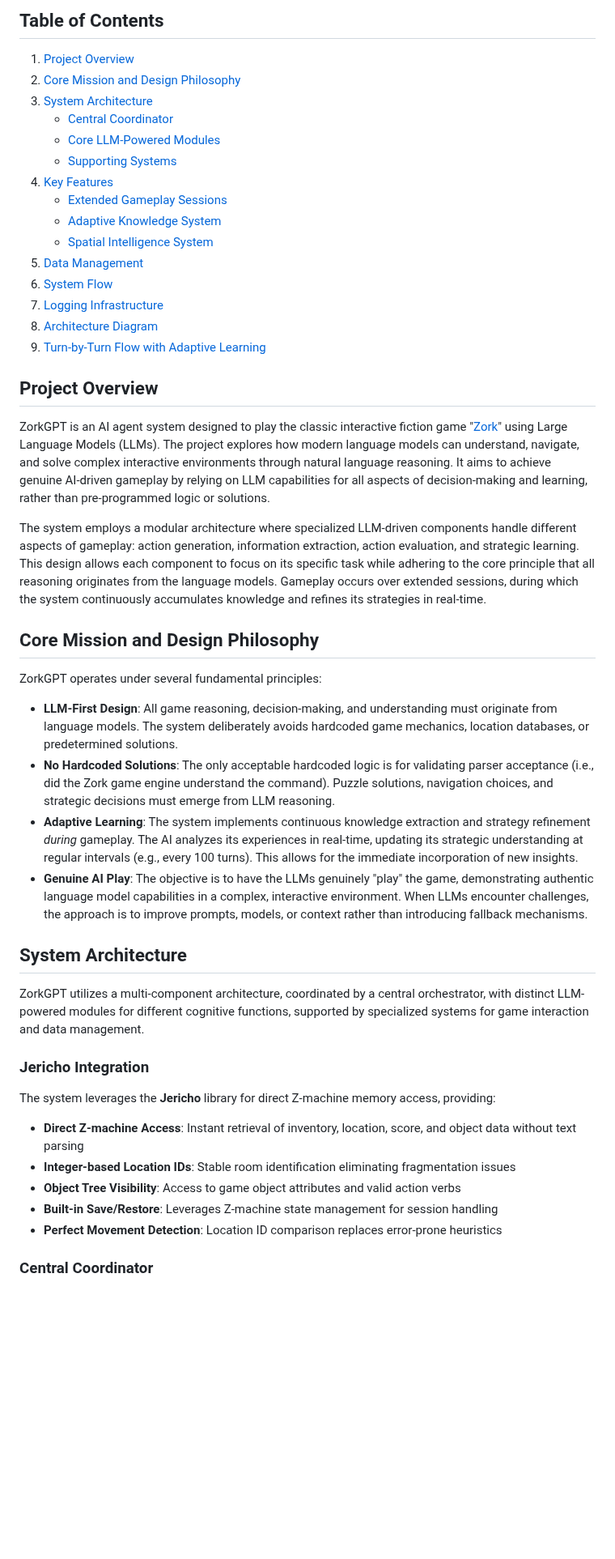
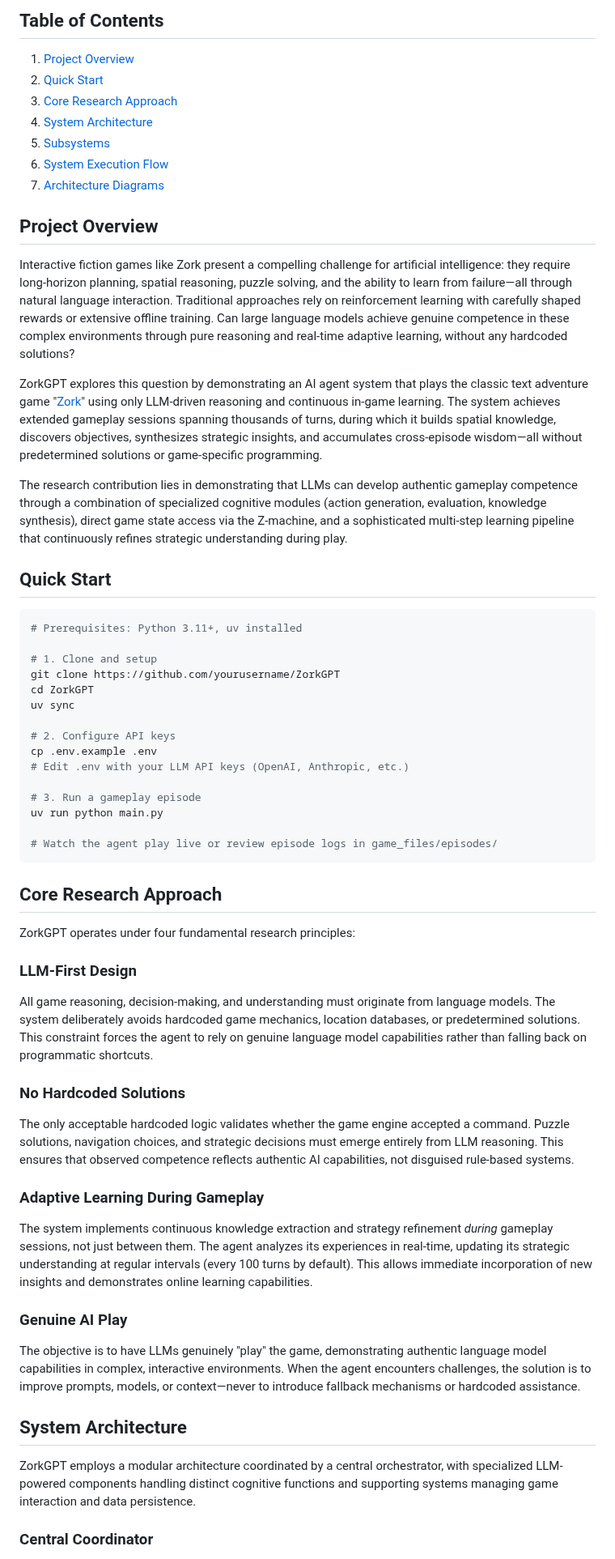
Before and after one commit to stickystyle/ZorkGPT, a Markdown page: README.md, the part around one of its changes. Shown at 81% size. Rendered like a GitHub page; blank space fills up the shorter version.

````diff
--- a/README.md
+++ b/README.md
@@ -5,49 +5,64 @@
 ## Table of Contents
 
 1. [Project Overview](#project-overview)
-2. [Core Mission and Design Philosophy](#core-mission-and-design-philosophy)
-3. [System Architecture](#system-architecture)
-    * [Central Coordinator](#central-coordinator)
-    * [Core LLM-Powered Modules](#core-llm-powered-modules)
-    * [Supporting Systems](#supporting-systems)
-4. [Key Features](#key-features)
-    * [Extended Gameplay Sessions](#extended-gameplay-sessions)
-    * [Adaptive Knowledge System](#adaptive-knowledge-system)
-    * [Spatial Intelligence System](#spatial-intelligence-system)
-5. [Data Management](#data-management)
-6. [System Flow](#system-flow)
-7. [Logging Infrastructure](#logging-infrastructure)
-8. [Architecture Diagram](#architecture-diagram)
-9. [Turn-by-Turn Flow with Adaptive Learning](#turn-by-turn-flow-with-adaptive-learning)
+2. [Quick Start](#quick-start)
+3. [Core Research Approach](#core-research-approach)
+4. [System Architecture](#system-architecture)
+5. [Subsystems](#subsystems)
+6. [System Execution Flow](#system-execution-flow)
+7. [Architecture Diagrams](#architecture-diagrams)
 
 ## Project Overview
 
-ZorkGPT is an AI agent system designed to play the classic interactive fiction game "[Zork](https://en.wikipedia.org/wiki/Zork)" using Large Language Models (LLMs). The project explores how modern language models can understand, navigate, and solve complex interactive environments through natural language reasoning. It aims to achieve genuine AI-driven gameplay by relying on LLM capabilities for all aspects of decision-making and learning, rather than pre-programmed logic or solutions.
+Interactive fiction games like Zork present a compelling challenge for artificial intelligence: they require long-horizon planning, spatial reasoning, puzzle solving, and the ability to learn from failure—all through natural language interaction. Traditional approaches rely on reinforcement learning with carefully shaped rewards or extensive offline training. Can large language models achieve genuine competence in these complex environments through pure reasoning and real-time adaptive learning, without any hardcoded solutions?
 
-The system employs a modular architecture where specialized LLM-driven components handle different aspects of gameplay: action generation, information extraction, action evaluation, and strategic learning. This design allows each component to focus on its specific task while adhering to the core principle that all reasoning originates from the language models. Gameplay occurs over extended sessions, during which the system continuously accumulates knowledge and refines its strategies in real-time.
+ZorkGPT explores this question by demonstrating an AI agent system that plays the classic text adventure game "[Zork](https://en.wikipedia.org/wiki/Zork)" using only LLM-driven reasoning and continuous in-game learning. The system achieves extended gameplay sessions spanning thousands of turns, during which it builds spatial knowledge, discovers objectives, synthesizes strategic insights, and accumulates cross-episode wisdom—all without predetermined solutions or game-specific programming.
 
-## Core Mission and Design Philosophy
+The research contribution lies in demonstrating that LLMs can develop authentic gameplay competence through a combination of specialized cognitive modules (action generation, evaluation, knowledge synthesis), direct game state access via the Z-machine, and a sophisticated multi-step learning pipeline that continuously refines strategic understanding during play.
 
-ZorkGPT operates under several fundamental principles:
+## Quick Start
 
-* **LLM-First Design**: All game reasoning, decision-making, and understanding must originate from language models. The system deliberately avoids hardcoded game mechanics, location databases, or predetermined solutions.
-* **No Hardcoded Solutions**: The only acceptable hardcoded logic is for validating parser acceptance (i.e., did the Zork game engine understand the command). Puzzle solutions, navigation choices, and strategic decisions must emerge from LLM reasoning.
-* **Adaptive Learning**: The system implements continuous knowledge extraction and strategy refinement *during* gameplay. The AI analyzes its experiences in real-time, updating its strategic understanding at regular intervals (e.g., every 100 turns). This allows for the immediate incorporation of new insights.
-* **Genuine AI Play**: The objective is to have the LLMs genuinely "play" the game, demonstrating authentic language model capabilities in a complex, interactive environment. When LLMs encounter challenges, the approach is to improve prompts, models, or context rather than introducing fallback mechanisms.
+```bash
+# Prerequisites: Python 3.11+, uv installed
+
+# 1. Clone and setup
+git clone https://github.com/yourusername/ZorkGPT
+cd ZorkGPT
+uv sync
+
+# 2. Configure API keys
+cp .env.example .env
+# Edit .env with your LLM API keys (OpenAI, Anthropic, etc.)
+
+# 3. Run a gameplay episode
+uv run python main.py
+
+# Watch the agent play live or review episode logs in game_files/episodes/
+```
+
+## Core Research Approach
+
+ZorkGPT operates under four fundamental research principles:
+
+### LLM-First Design
+
+All game reasoning, decision-making, and understanding must originate from language models. The system deliberately avoids hardcoded game mechanics, location databases, or predetermined solutions. This constraint forces the agent to rely on genuine language model capabilities rather than falling back on programmatic shortcuts.
+
+### No Hardcoded Solutions
+
+The only acceptable hardcoded logic validates whether the game engine accepted a command. Puzzle solutions, navigation choices, and strategic decisions must emerge entirely from LLM reasoning. This ensures that observed competence reflects authentic AI capabilities, not disguised rule-based systems.
+
+### Adaptive Learning During Gameplay
+
+The system implements continuous knowledge extraction and strategy refinement *during* gameplay sessions, not just between them. The agent analyzes its experiences in real-time, updating its strategic understanding at regular intervals (every 100 turns by default). This allows immediate incorporation of new insights and demonstrates online learning capabilities.
+
+### Genuine AI Play
+
+The objective is to have LLMs genuinely "play" the game, demonstrating authentic language model capabilities in complex, interactive environments. When the agent encounters challenges, the solution is to improve prompts, models, or context—never to introduce fallback mechanisms or hardcoded assistance.
 
 ## System Architecture
 
-ZorkGPT utilizes a multi-component architecture, coordinated by a central orchestrator, with distinct LLM-powered modules for different cognitive functions, supported by specialized systems for game interaction and data management.
-
-### Jericho Integration
-
-The system leverages the **Jericho** library for direct Z-machine memory access, providing:
-
-* **Direct Z-machine Access**: Instant retrieval of inventory, location, score, and object data without text parsing
-* **Integer-based Location IDs**: Stable room identification eliminating fragmentation issues
-* **Object Tree Visibility**: Access to game object attributes and valid action verbs
-* **Built-in Save/Restore**: Leverages Z-machine state management for session handling
-* **Perfect Movement Detection**: Location ID comparison replaces error-prone heuristics
+ZorkGPT employs a modular architecture coordinated by a central orchestrator, with specialized LLM-powered components handling distinct cognitive functions and supporting systems managing game interaction and data persistence.
 
 ### Central Coordinator
 
````
Also changed, not shown: other parts of README.md (+64 -51 lines).
